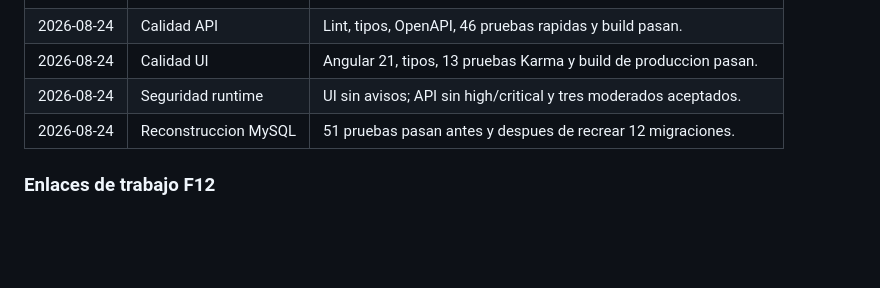
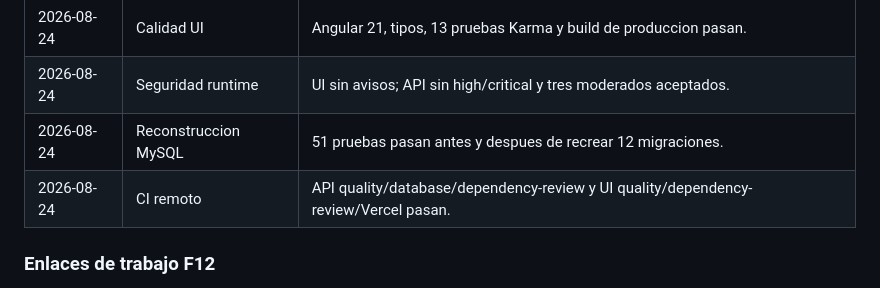
Before and after one commit to jcmandujano/odontofy_node, a Markdown page: docs/architecture/api-v1-roadmap.md, the part around one of its changes. Drawn GitHub-style; blank space fills up the shorter version.

```diff
--- a/docs/architecture/api-v1-roadmap.md
+++ b/docs/architecture/api-v1-roadmap.md
@@ -896,6 +896,7 @@ Para cerrar una fase se deben registrar:
 | 2026-08-24 | Calidad UI                 | Angular 21, tipos, 13 pruebas Karma y build de produccion pasan. |
 | 2026-08-24 | Seguridad runtime          | UI sin avisos; API sin high/critical y tres moderados aceptados. |
 | 2026-08-24 | Reconstruccion MySQL       | 51 pruebas pasan antes y despues de recrear 12 migraciones. |
+| 2026-08-24 | CI remoto                  | API quality/database/dependency-review y UI quality/dependency-review/Vercel pasan. |
 
 ### Enlaces de trabajo F12
 
```
Also changed, not shown: other parts of docs/architecture/api-v1-roadmap.md (+5 -3 lines).
